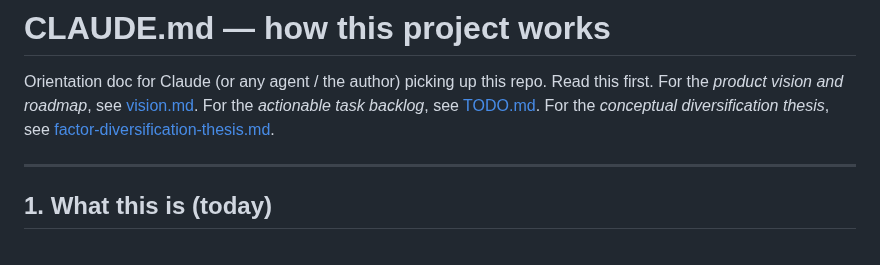
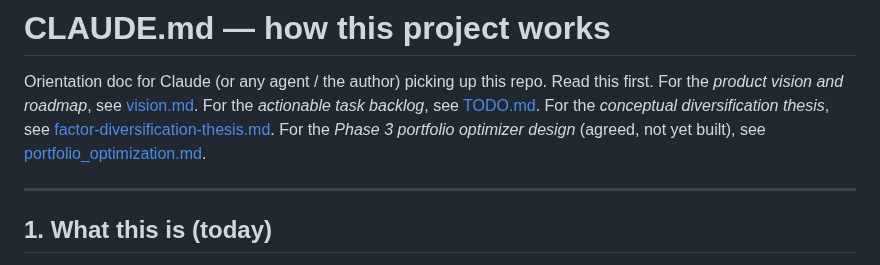
Before and after one commit to paunotari/portfolio-lab, a Markdown page: info/CLAUDE.md, the part around the change. Drawn GitHub-style.

```diff
--- a/info/CLAUDE.md
+++ b/info/CLAUDE.md
@@ -3,7 +3,9 @@
 Orientation doc for Claude (or any agent / the author) picking up this repo. Read this first.
 For the *product vision and roadmap*, see [vision.md](vision.md). For the *actionable task
 backlog*, see [TODO.md](TODO.md). For the *conceptual diversification thesis*, see
-[factor-diversification-thesis.md](factor-diversification-thesis.md).
+[factor-diversification-thesis.md](factor-diversification-thesis.md). For the *Phase 3 portfolio
+optimizer design* (agreed, not yet built), see
+[portfolio_optimization.md](portfolio_optimization.md).
 
 ---
 
```
Also changed, not shown: info/TODO.md (+13 -4 lines), info/portfolio_optimization.md (added, +136 -0 lines).
